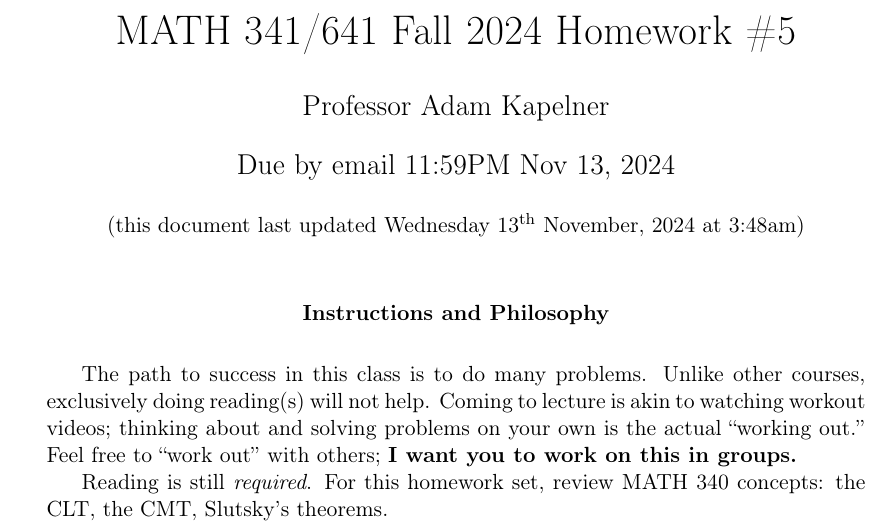
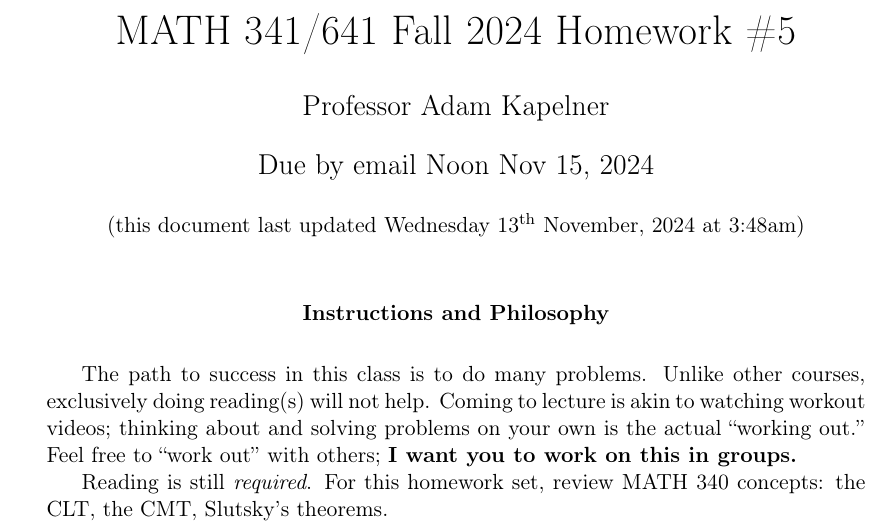
Before and after one commit to kapelner/QC_MATH_341_Fall_2024, a LaTeX problem sheet (homeworks/hw05/hw05.tex): part of page 1 of 13, cut so that both start at the same text. Compiled offline with pdfLaTeX.

Commit message:
hw5 due date pushed up

```diff
--- a/homeworks/hw05/hw05.tex
+++ b/homeworks/hw05/hw05.tex
@@ -12,7 +12,7 @@
 \author{Professor Adam Kapelner} %STUDENTS: write your name here
 
 \iftoggle{professormode}{
-\date{Due by email 11:59PM Nov 13, \the\year{} \\ \vspace{0.5cm} \small (this document last updated \today ~at \currenttime)}
+\date{Due by email Noon Nov 15, \the\year{} \\ \vspace{0.5cm} \small (this document last updated \today ~at \currenttime)}
 }
 
 \renewcommand{\abstractname}{Instructions and Philosophy}
```
Also changed, not shown: README.md, homeworks/hw05/hw05.pdf, 2 other files.
